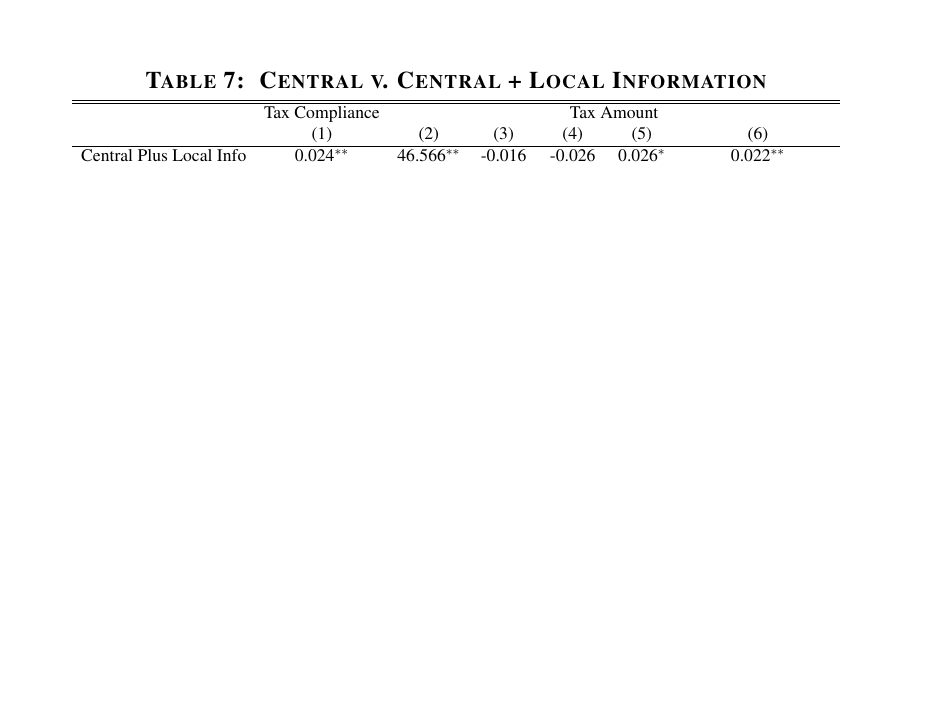
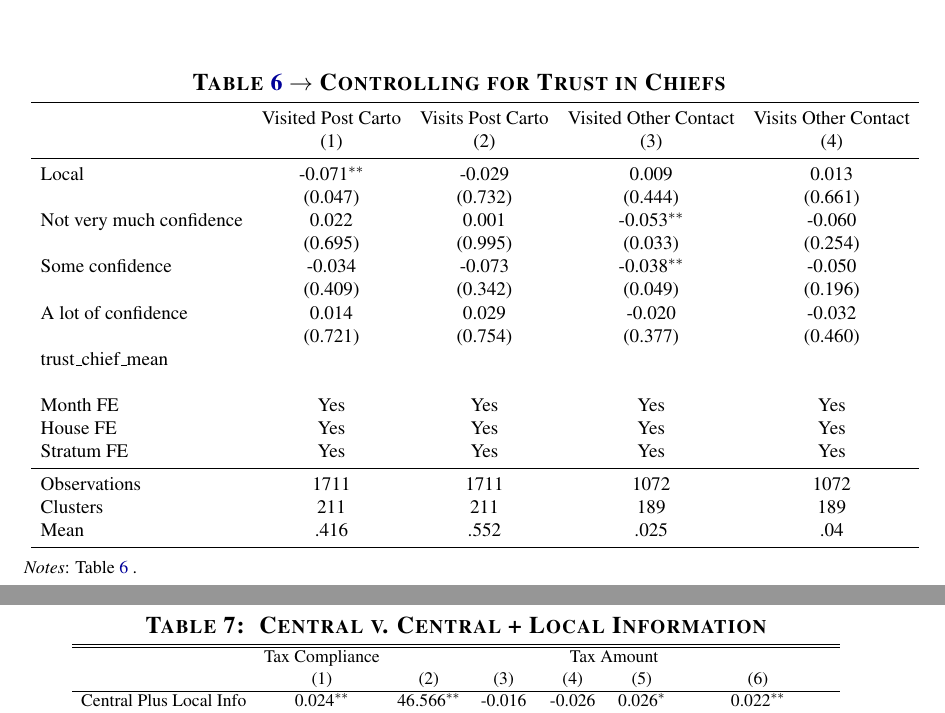
Before and after one commit to SossouAdjisse/Replication_Balan2022_TaxInDRC, a LaTeX document (147561-V1/Replication Materials/output.tex, which reads 147561-V1/Replication Materials/Output/main_visits_resultsR2.tex): part of page 10 of 86 before the commit and two parts of pages 10 and 11 of 87 after it, the two joined at a grey line, cut at the place of the change, the shorter picture padded with empty space. Compiled offline with pdfLaTeX.

Commit message:
Adding the last updates

```diff
--- /dev/null
+++ b/147561-V1/Replication Materials/Output/main_visits_resultsR2.tex
@@ -0,0 +1,27 @@
+{
+\def\sym#1{\ifmmode^{#1}\else\(^{#1}\)\fi}
+\begin{tabular}{l*{4}{c}}
+\toprule
+                &\multicolumn{1}{c}{Visited Post Carto}&\multicolumn{1}{c}{Visits Post Carto}&\multicolumn{1}{c}{Visited Other Contact}&\multicolumn{1}{c}{Visits Other Contact}\\
+                &\multicolumn{1}{c}{(1)}         &\multicolumn{1}{c}{(2)}         &\multicolumn{1}{c}{(3)}         &\multicolumn{1}{c}{(4)}         \\
+\midrule
+Local           &   -0.071\sym{**} &   -0.029         &    0.009         &    0.013         \\
+                &  (0.047)         &  (0.732)         &  (0.444)         &  (0.661)         \\
+Not very much confidence&    0.022         &    0.001         &   -0.053\sym{**} &   -0.060         \\
+                &  (0.695)         &  (0.995)         &  (0.033)         &  (0.254)         \\
+Some confidence &   -0.034         &   -0.073         &   -0.038\sym{**} &   -0.050         \\
+                &  (0.409)         &  (0.342)         &  (0.049)         &  (0.196)         \\
+A lot of confidence&    0.014         &    0.029         &   -0.020         &   -0.032         \\
+                &  (0.721)         &  (0.754)         &  (0.377)         &  (0.460)         \\
+trust\_chief\_mean&                  &                  &                  &                  \\
+                &                  &                  &                  &                  \\
+Month FE        &      Yes         &      Yes         &      Yes         &      Yes         \\
+House FE        &      Yes         &      Yes         &      Yes         &      Yes         \\
+Stratum FE      &      Yes         &      Yes         &      Yes         &      Yes         \\
+\midrule
+Observations    &     1711         &     1711         &     1072         &     1072         \\
+Clusters        &      211         &      211         &      189         &      189         \\
+Mean            &     .416         &     .552         &     .025         &      .04         \\
+\bottomrule
+\end{tabular}
+}
--- a/147561-V1/Replication Materials/output.tex
+++ b/147561-V1/Replication Materials/output.tex
@@ -321,6 +321,20 @@ Properties  & 14,489  & 14,383  & 9,422 & 6,071  & 797 \tabularnewline
 \end{table}
 
 
+\begin{table}[H]
+	\textbf{\caption*{\label{Table_CvL_Visits_edited_R2} Table \ref{Table_CvL_Visits_edited} $\rightarrow$ Controlling for Trust in Chiefs }}
+	\centering
+	\begin{lrbox}{\tablebox}
+		\scalebox{0.8}{
+			\input{Output/main_visits_resultsR2.tex}
+		}
+	\end{lrbox}
+	\usebox{\tablebox}\\[1ex]
+	\parbox{6in}{\footnotesize \textit{Notes}: Table \ref{Table_CvL_Visits_edited} .}
+\end{table}
+
+
+
 %%%%%%%%%%%%%%%%%%%%%%%%%%%%%%%%%%%%%%%%%%%%%%%%%%%%%%%%%%%%%%%%%
 
 \begin{table}[H]
```
Also changed, not shown: Paper-to-replicate- aer.20201159.pdf, 6 other files.
